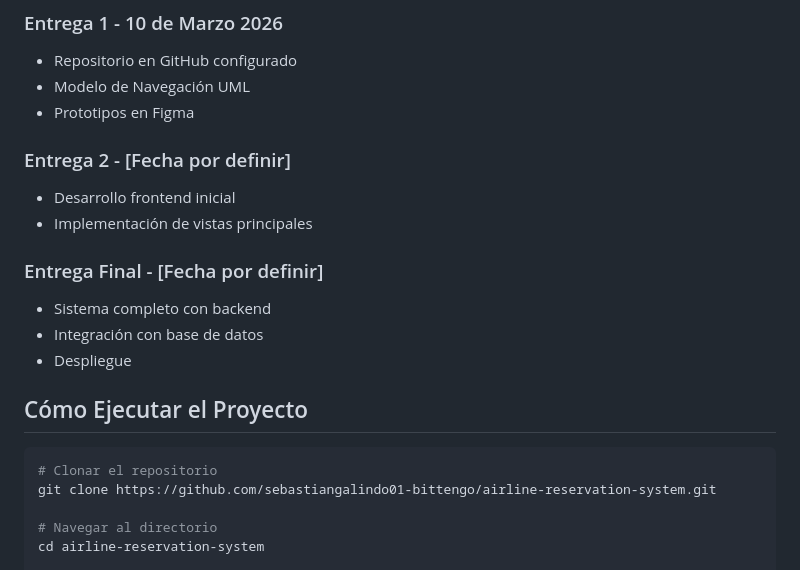
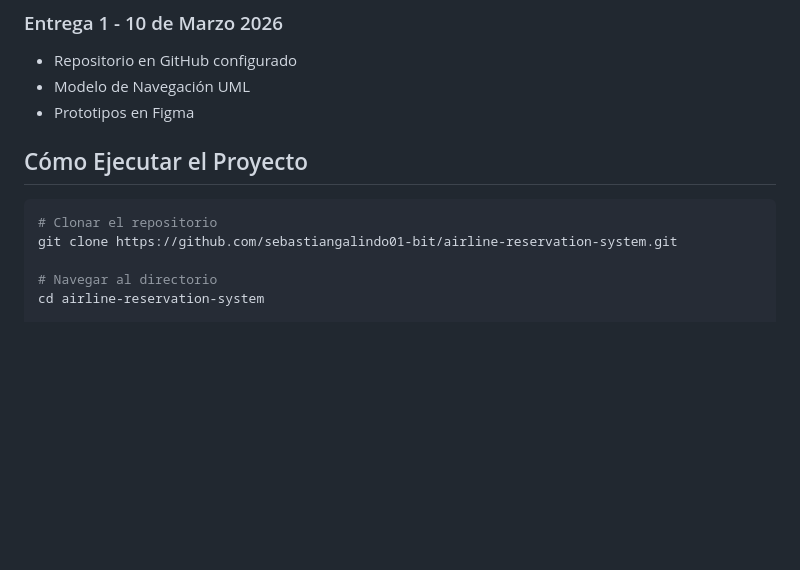
Before and after one commit to sebastiangalindo01-bit/AIRLINE-RESERVATION-SYSTEM, a Markdown page: README.md, the part around the change. GitHub-like rendering; blank space fills up the shorter version.

Commit message:
Update README with new repository link and remove sections
Removed outdated delivery sections and updated repository link.

````diff
--- a/README.md
+++ b/README.md
@@ -79,20 +79,12 @@ airline-reservation-system/
 - Modelo de Navegación UML
 - Prototipos en Figma
 
-### Entrega 2 - [Fecha por definir]
-- Desarrollo frontend inicial
-- Implementación de vistas principales
-
-### Entrega Final - [Fecha por definir]
-- Sistema completo con backend
-- Integración con base de datos
-- Despliegue
 
 ## Cómo Ejecutar el Proyecto
 
 ```bash
 # Clonar el repositorio
-git clone https://github.com/sebastiangalindo01-bittengo/airline-reservation-system.git
+git clone https://github.com/sebastiangalindo01-bit/airline-reservation-system.git
 
 # Navegar al directorio
 cd airline-reservation-system
````
